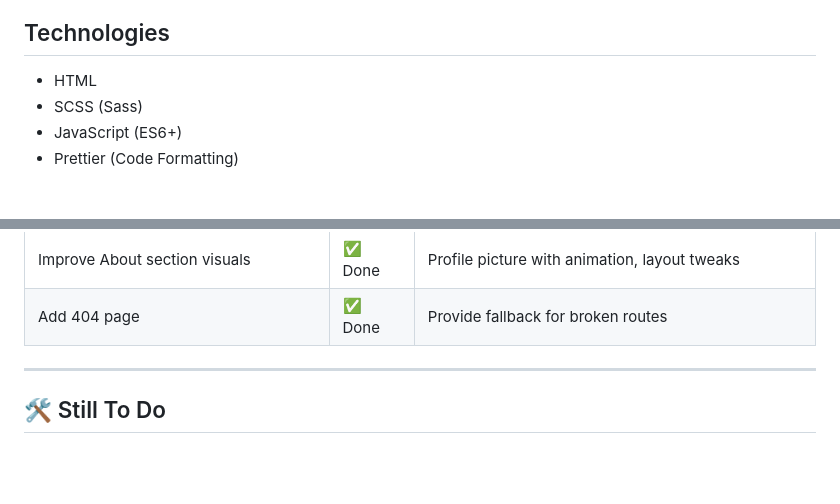
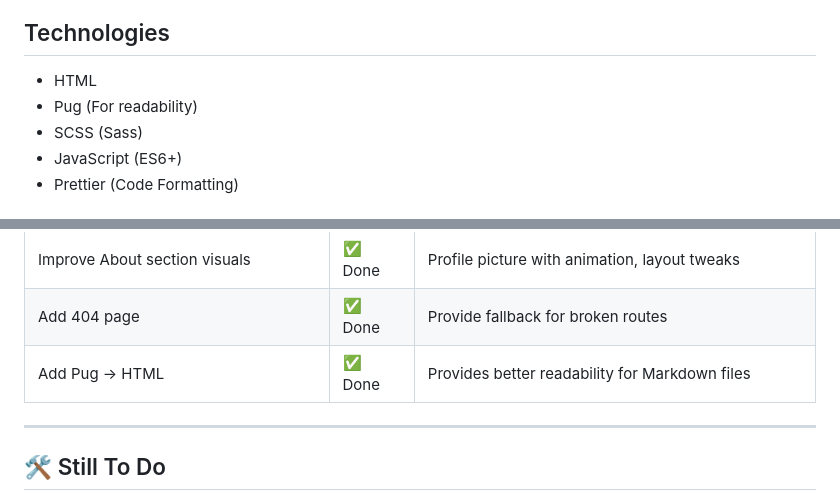
Before and after one commit to elibessen/elibessen.github.io, a Markdown page: README.md, 2 parts joined by grey strips. Rendered like a GitHub page; blank space fills up the shorter version.

```diff
--- a/README.md
+++ b/README.md
@@ -5,6 +5,7 @@ View it at: [elibessen.com](https://elibessen.com/)
 
 ## Technologies
 - HTML
+- Pug (For readability)
 - SCSS (Sass)
 - JavaScript (ES6+)
 - Prettier (Code Formatting)
@@ -67,6 +68,7 @@ View it at: [elibessen.com](https://elibessen.com/)
 | Add job and education timeline        | ✅ Done   | Includes pulsing icons, key events                               |
 | Improve About section visuals         | ✅ Done   | Profile picture with animation, layout tweaks                    |
 | Add 404 page                          | ✅ Done  | Provide fallback for broken routes                                |
+| Add Pug -> HTML                       | ✅ Done  | Provides better readability for Markdown files                    |
 
 ---
 
```
Also changed, not shown: other parts of README.md (+1 -0 lines).
